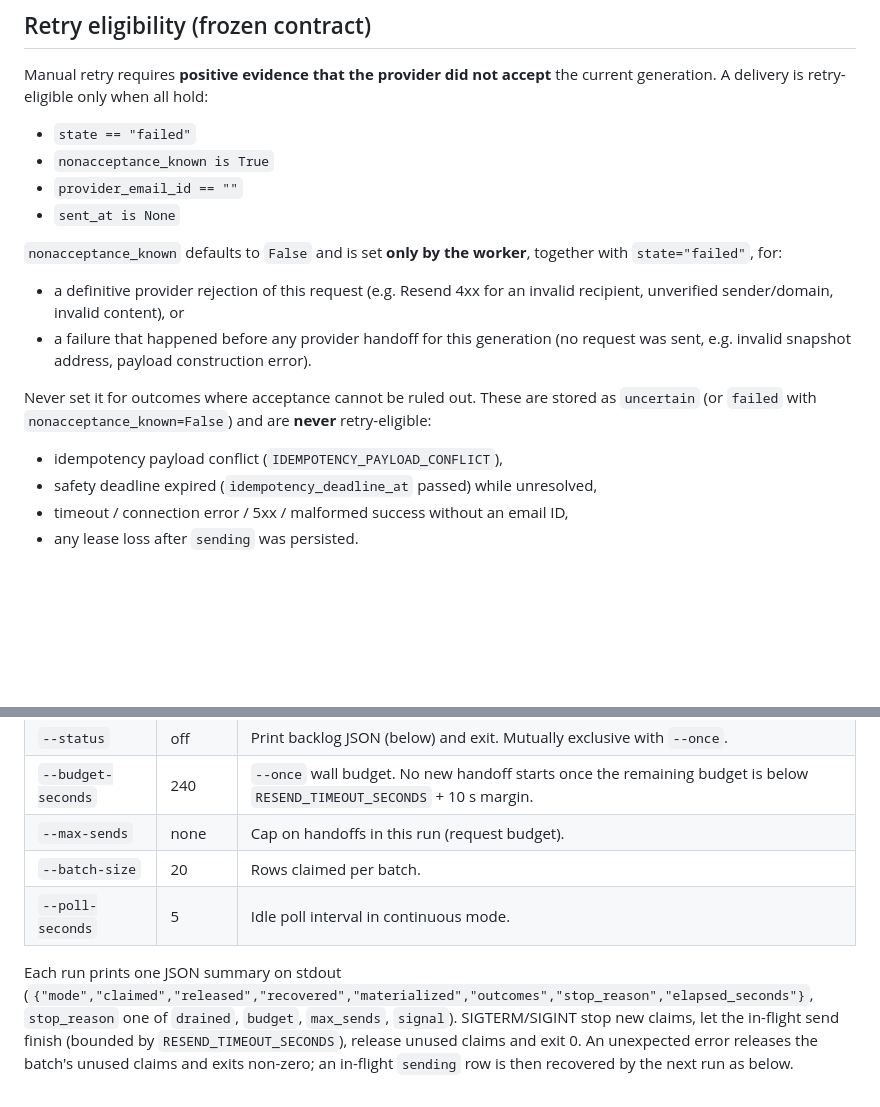
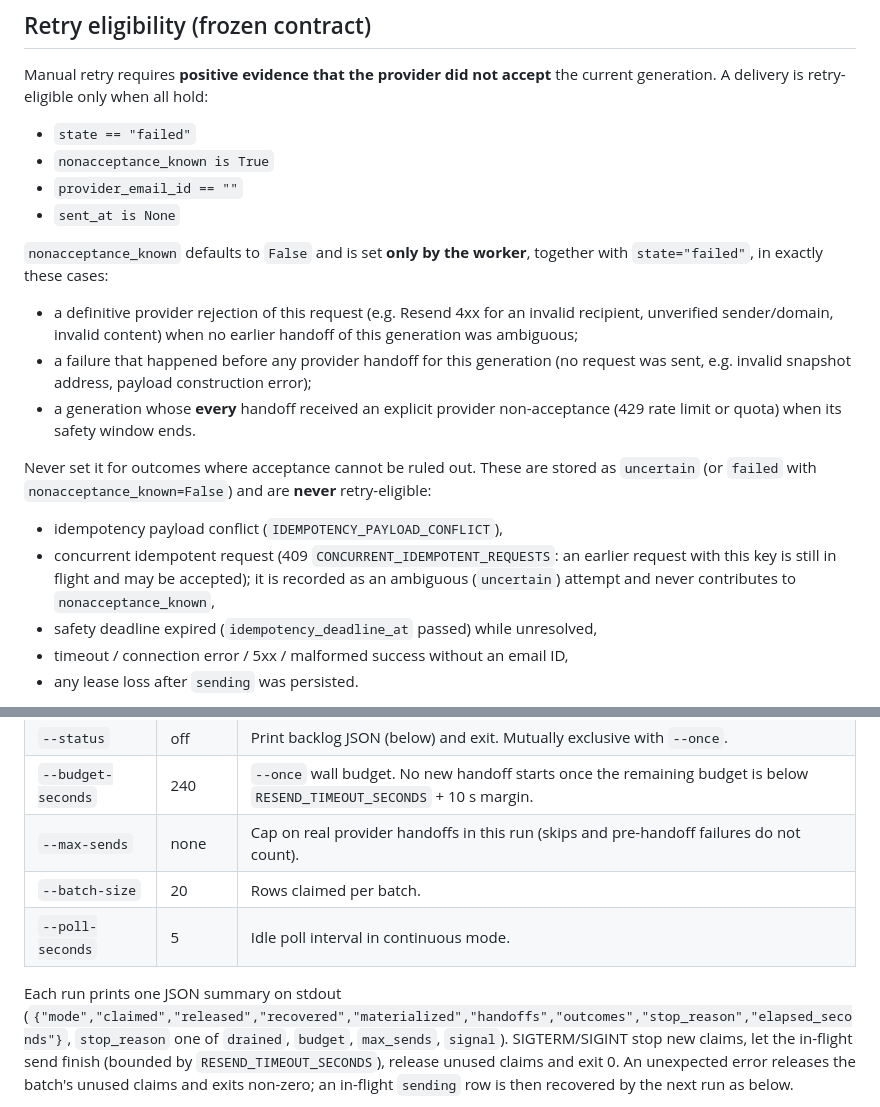
Before and after one commit to mssn-futa/pythagoras-backend, a Markdown page: docs/communication-outbox.md, 2 parts joined by grey strips. GitHub-like rendering; blank space fills up the shorter version.

```diff
--- a/docs/communication-outbox.md
+++ b/docs/communication-outbox.md
@@ -33,19 +33,26 @@ the current generation. A delivery is retry-eligible only when all hold:
 - `sent_at is None`
 
 `nonacceptance_known` defaults to `False` and is set **only by the worker**,
-together with `state="failed"`, for:
+together with `state="failed"`, in exactly these cases:
 
 - a definitive provider rejection of this request (e.g. Resend 4xx for an
-  invalid recipient, unverified sender/domain, invalid content), or
+  invalid recipient, unverified sender/domain, invalid content) when no
+  earlier handoff of this generation was ambiguous;
 - a failure that happened before any provider handoff for this generation
   (no request was sent, e.g. invalid snapshot address, payload construction
-  error).
+  error);
+- a generation whose **every** handoff received an explicit provider
+  non-acceptance (429 rate limit or quota) when its safety window ends.
 
 Never set it for outcomes where acceptance cannot be ruled out. These are
 stored as `uncertain` (or `failed` with `nonacceptance_known=False`) and are
 **never** retry-eligible:
 
 - idempotency payload conflict (`IDEMPOTENCY_PAYLOAD_CONFLICT`),
+- concurrent idempotent request (409 `CONCURRENT_IDEMPOTENT_REQUESTS`: an
+  earlier request with this key is still in flight and may be accepted); it is
+  recorded as an ambiguous (`uncertain`) attempt and never contributes to
+  `nonacceptance_known`,
 - safety deadline expired (`idempotency_deadline_at` passed) while unresolved,
 - timeout / connection error / 5xx / malformed success without an email ID,
 - any lease loss after `sending` was persisted.
@@ -97,12 +104,12 @@ python manage.py dawah_outbox --status                    # backlog JSON; sends
 | `--once` | off | Scheduler tick, lease recovery, bounded drain, release unused claims, exit 0. |
 | `--status` | off | Print backlog JSON (below) and exit. Mutually exclusive with `--once`. |
 | `--budget-seconds` | 240 | `--once` wall budget. No new handoff starts once the remaining budget is below `RESEND_TIMEOUT_SECONDS` + 10 s margin. |
-| `--max-sends` | none | Cap on handoffs in this run (request budget). |
+| `--max-sends` | none | Cap on real provider handoffs in this run (skips and pre-handoff failures do not count). |
 | `--batch-size` | 20 | Rows claimed per batch. |
 | `--poll-seconds` | 5 | Idle poll interval in continuous mode. |
 
 Each run prints one JSON summary on stdout
-(`{"mode","claimed","released","recovered","materialized","outcomes","stop_reason","elapsed_seconds"}`,
+(`{"mode","claimed","released","recovered","materialized","handoffs","outcomes","stop_reason","elapsed_seconds"}`,
 `stop_reason` one of `drained`, `budget`, `max_sends`, `signal`). SIGTERM/SIGINT
 stop new claims, let the in-flight send finish (bounded by
 `RESEND_TIMEOUT_SECONDS`), release unused claims and exit 0. An unexpected error
```
Also changed, not shown: other parts of docs/communication-outbox.md (+41 -9 lines).
